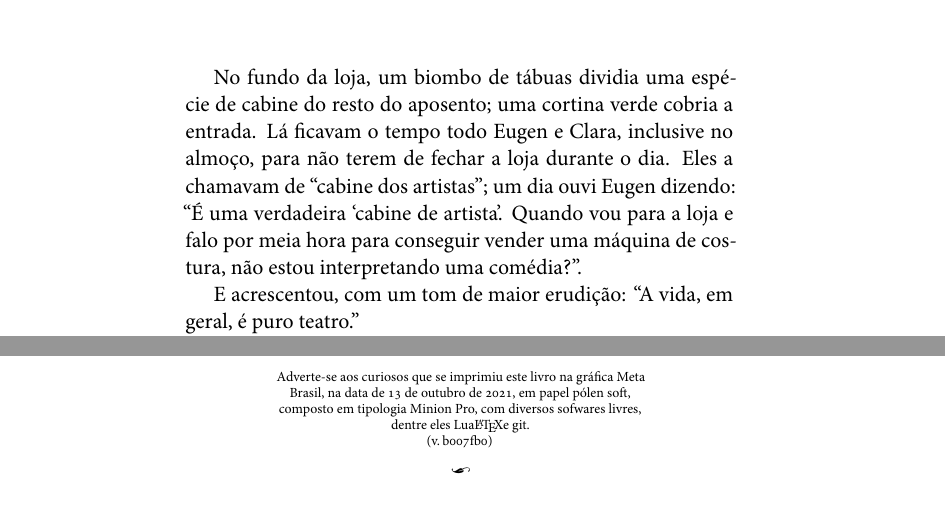
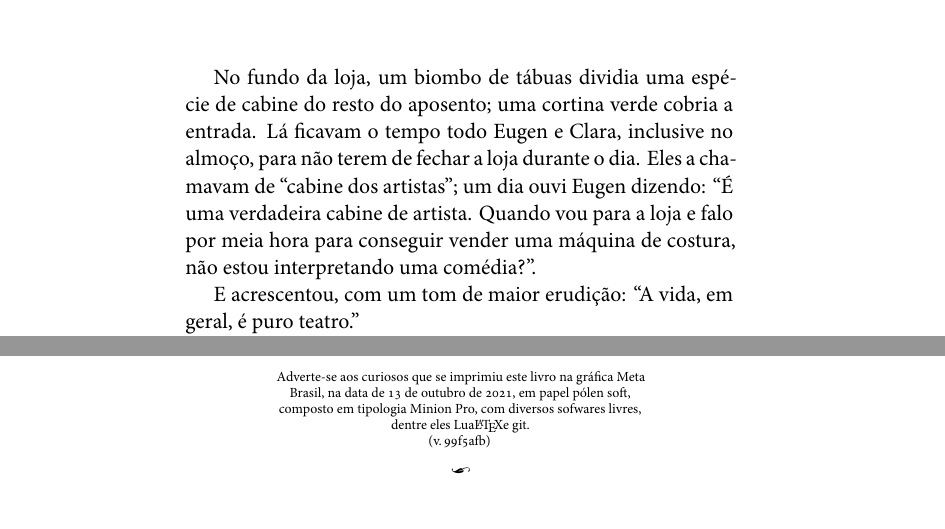
Before and after one commit to Ayllon-Editora/blecher_acontecimentos, a LaTeX book (LIVRO.tex, which reads TEXTO.tex, edlab-git.sty): two parts of pages 28 and 154 of 154, joined at a grey line, cut so that both start at the same text. Compiled offline with XeLaTeX; a missing font is replaced by an installed copy or a similar font.

Commit message:
cabine de artista

```diff
--- a/TEXTO.tex
+++ b/TEXTO.tex
@@ -154,7 +154,7 @@ A loja era um simples espaço particular, alugado pela primeira vez para fins co
 \textls[-15]{As paredes ainda mantinham a pintura de salão, com guirlandas violetas de lilases e retângulos irregulares e desbotados dos lugares onde quadros haviam estado pendurados. No centro do teto restou um lustre de bronze com um \textit{plafonnier} de maiólica de um vermelho escuro, coberto nas beiradas por folhas verdes de acanto em relevo, de faiança. Era um objeto todo ornamentado, antigo, fora de moda mas imponente --- tinha um quê de monumento funerário ou de general veterano ostentando seu velho uniforme durante o desfile.
 As máquinas de costura estavam perfeitamente alinhadas em três fileiras, com duas largas alamedas entre elas. Eugen não deixava de borrifar o assoalho a cada manhã com uma lata velha de conservas com um furo no fundo. O fio d'água que escorria era bastante fino, e Eugen o manipulava com destreza, desenhando no chão espirais e oitos como quem quer mostrar o que sabe fazer. Por vezes ele até assinava e escrevia a data. A pintura da parede reclamava ostensivamente semelhantes delicadezas.}
 
-No fundo da loja, um biombo de tábuas dividia uma espécie de cabine do resto do aposento; uma cortina verde cobria a entrada. Lá ficavam o tempo todo Eugen e Clara, inclusive no almoço, para não terem de fechar a loja durante o dia. Eles a chamavam de ``cabine dos artistas''; um dia ouvi Eugen dizendo: ``É uma verdadeira `cabine de artista'. Quando vou para a loja e falo por meia hora para conseguir vender uma máquina de costura, não estou interpretando uma comédia?''.
+No fundo da loja, um biombo de tábuas dividia uma espécie de cabine do resto do aposento; uma cortina verde cobria a entrada. Lá ficavam o tempo todo Eugen e Clara, inclusive no almoço, para não terem de fechar a loja durante o dia. Eles a chamavam de ``cabine dos artistas''; um dia ouvi Eugen dizendo: ``É uma verdadeira \textit{cabine de artista}. Quando vou para a loja e falo por meia hora para conseguir vender uma máquina de costura, não estou interpretando uma comédia?''.
 
 E acrescentou, com um tom de maior erudição: ``A vida, em geral, é puro teatro.''
 
--- a/edlab-git.sty
+++ b/edlab-git.sty
@@ -1 +1 @@
-\newcommand{\RevisionInfo}{b007fb0}
+\newcommand{\RevisionInfo}{99f5afb}
```
Also changed, not shown: LIVRO.pdf, 2 other files.
